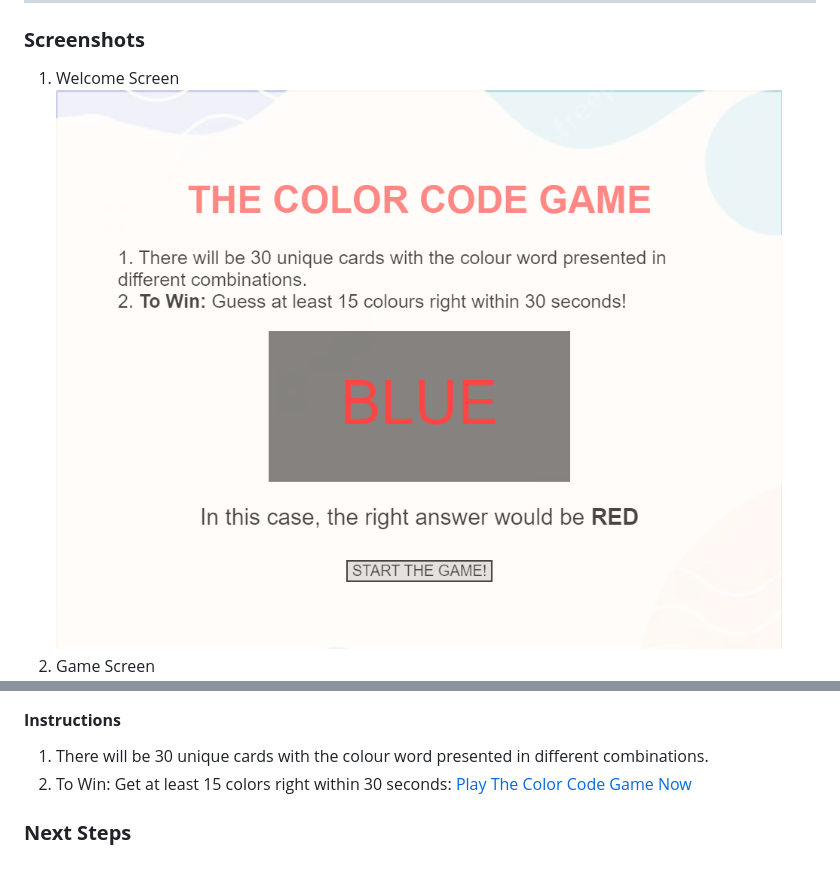
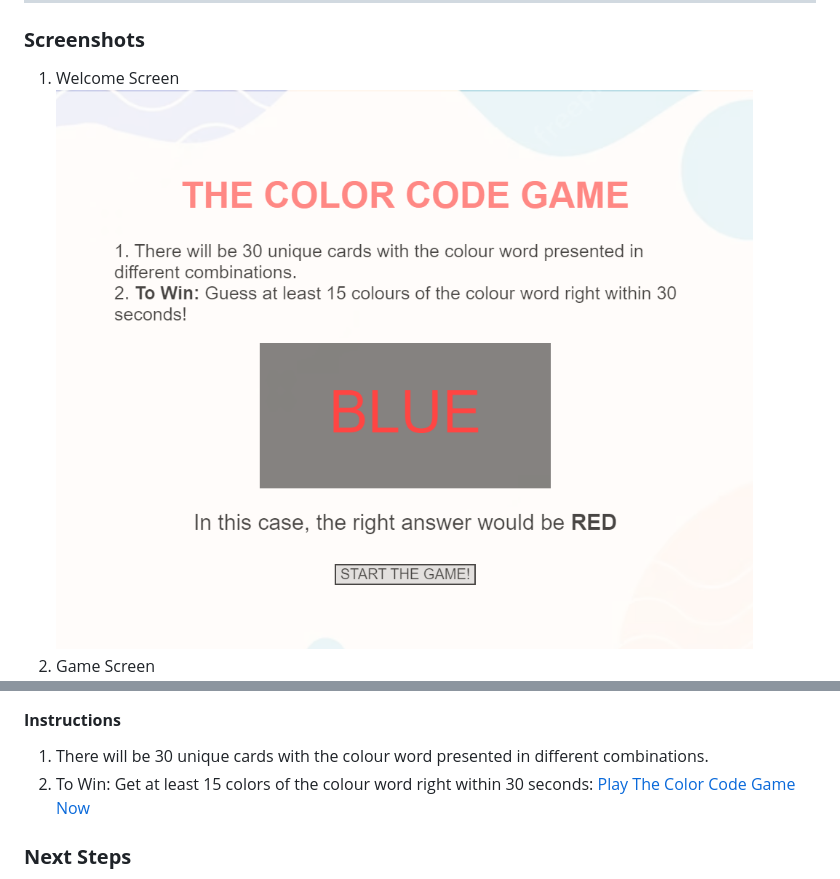
Before and after one commit to didadeeee/color-code, a Markdown page: readme.md, 2 parts joined by grey strips. GitHub-like rendering; pictures changed too: images/instruction.png.

```diff
--- a/readme.md
+++ b/readme.md
@@ -36,7 +36,7 @@ It is demonstrated through the task that it takes longer time and is more prone
 #### **Instructions**
 
 1. There will be 30 unique cards with the colour word presented in different combinations.
-2. To Win: Get at least 15 colors right within 30 seconds: [Play The Color Code Game Now](https://didadeeee.github.io/color-code/)
+2. To Win: Get at least 15 colors of the colour word right within 30 seconds: [Play The Color Code Game Now](https://didadeeee.github.io/color-code/)
 
 ### **Next Steps**
 
```
Also changed, not shown: 2 other files.
